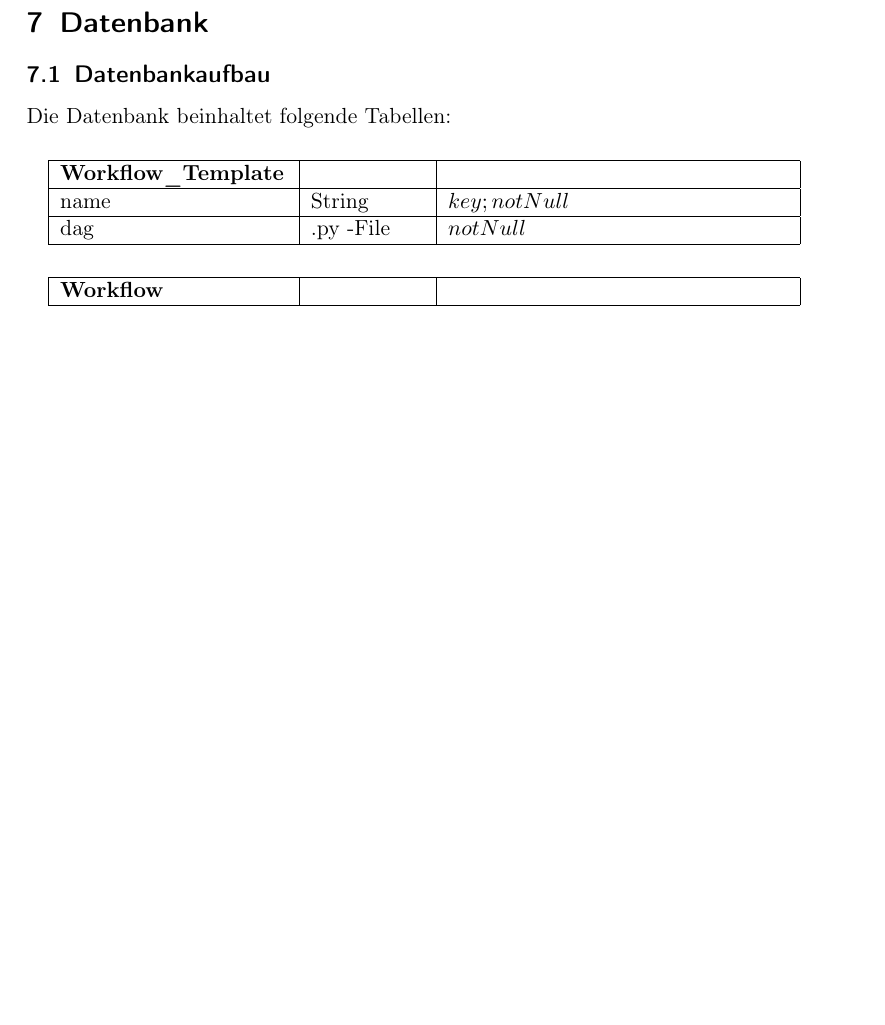
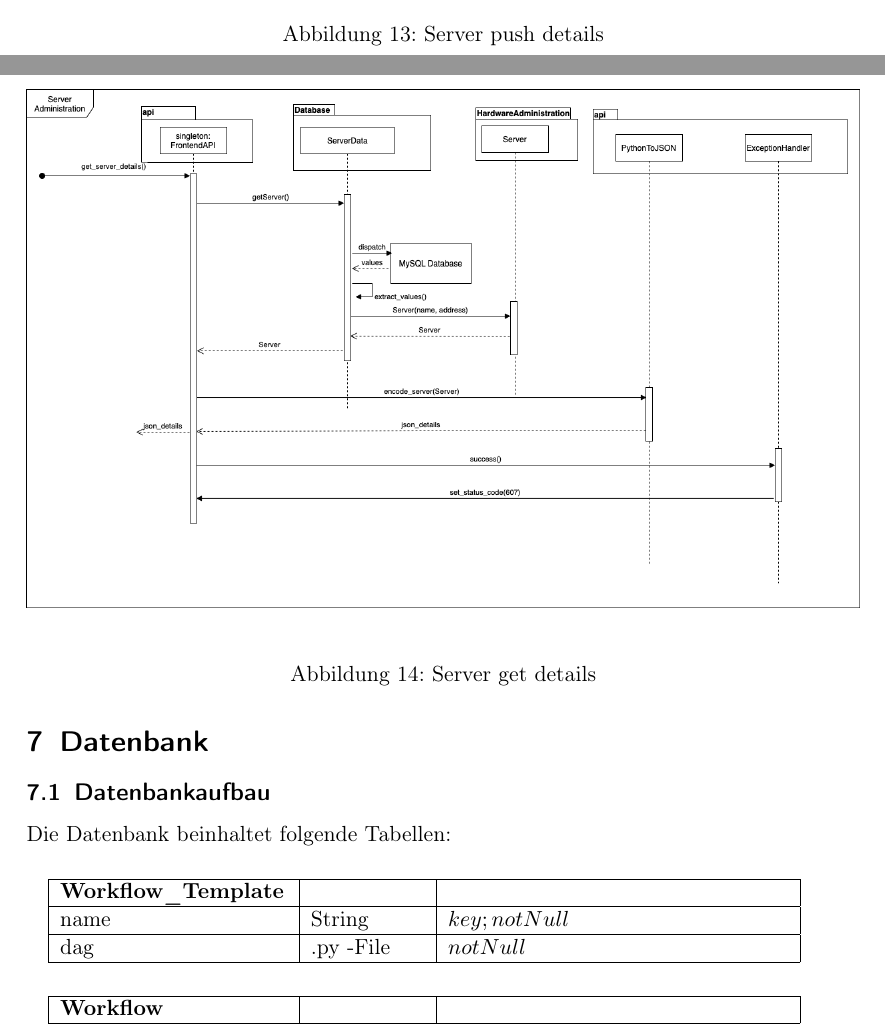
Before and after one commit to soerenray/MatFlow, a LaTeX document (Entwurfsheft/main.tex, which reads Entwurfsheft/abläufe.tex): part of page 36 of 37 before the commit and two parts of pages 35 and 36 of 37 after it, the two joined at a grey line, cut at the place of the change, the shorter picture padded with empty space. Compiled offline with pdfLaTeX.

Commit message:
Soeren Sequenzdiagramme

```diff
--- a/Entwurfsheft/abläufe.tex
+++ b/Entwurfsheft/abläufe.tex
@@ -4,3 +5,10 @@
+    \caption{Server push details}
+\end{figure}
+\begin{figure}[h]
+    \includegraphics[width=1\textwidth]{res/server_get.png}
+    \caption{Server get details}
+\end{figure}
+\newpage
 % Hier kommen die Sequenzdiagramme rein
 
 \newpage
```
Also changed, not shown: Entwurfsheft/res/Server_Sequence.drawio.png, Entwurfsheft/res/server_get.png (added), Entwurfsheft/abläufe.tex (3 more changed lines).
